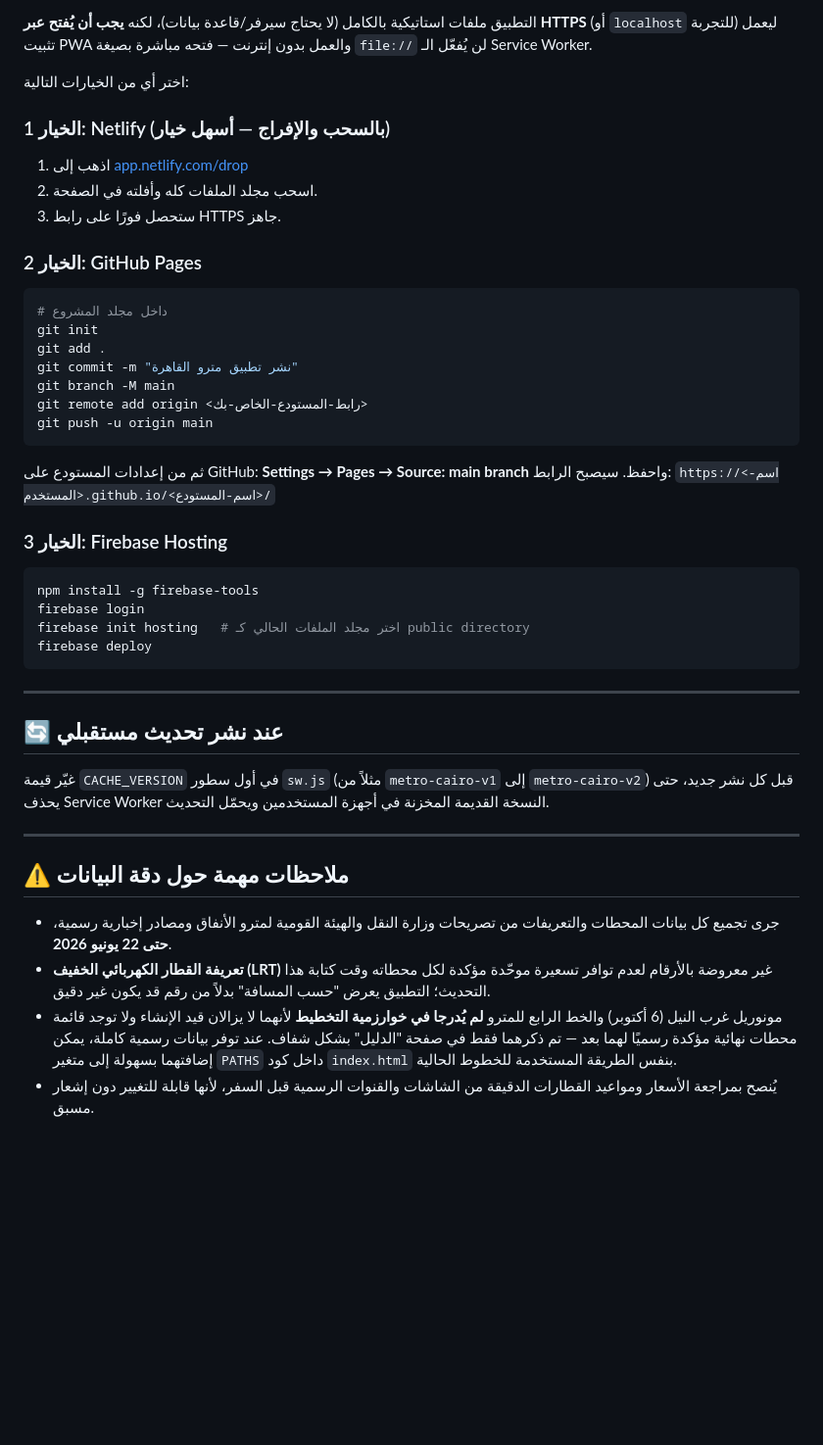
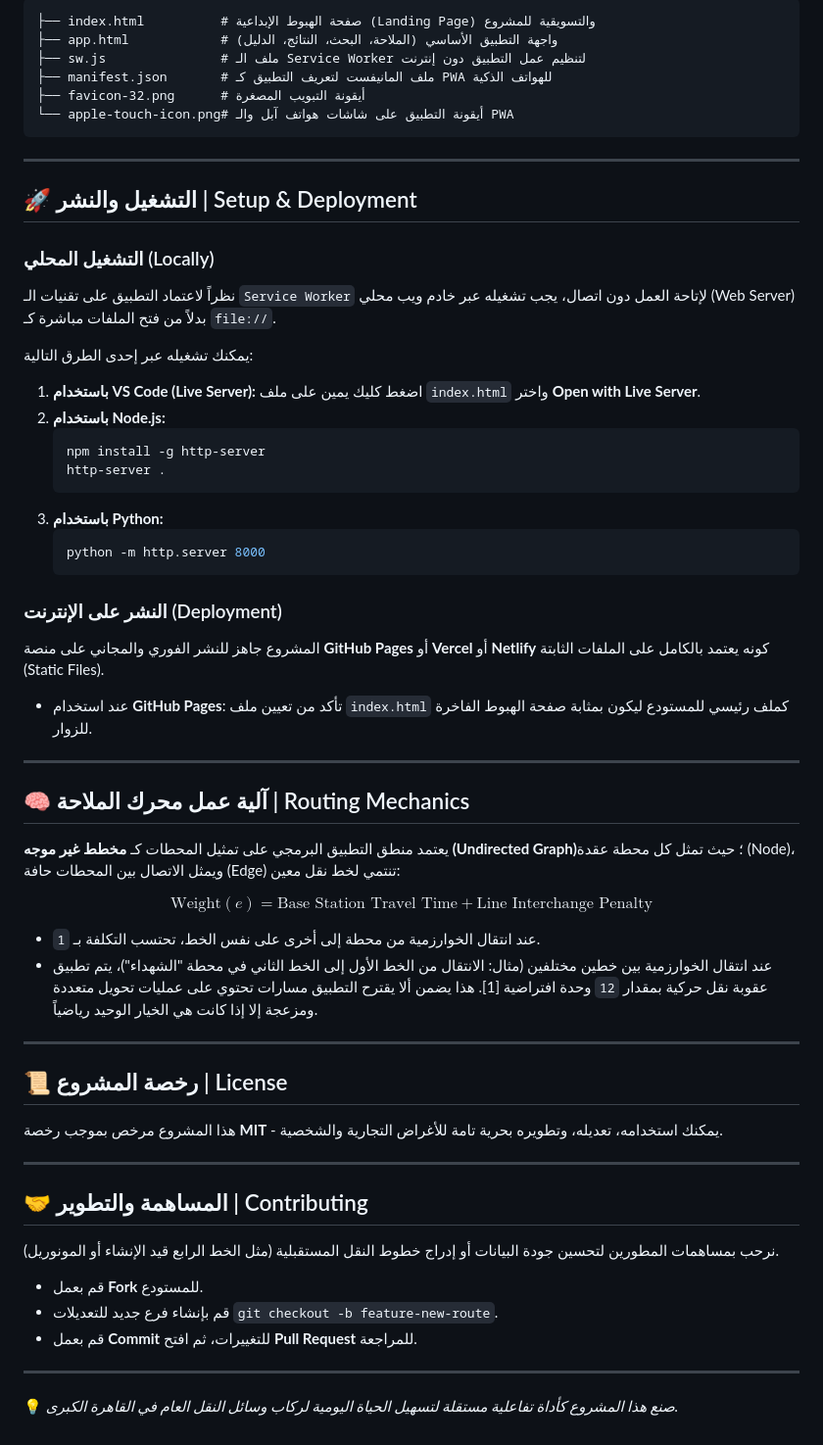
Before and after one commit to seif4d/Metro, a Markdown page: README.md, the part around one of its changes. Shown at 98% size. Rendered like a GitHub page; blank space fills up the shorter version.

````diff
--- a/README.md
+++ b/README.md
@@ -59,43 +35,62 @@
-التطبيق ملفات استاتيكية بالكامل (لا يحتاج سيرفر/قاعدة بيانات)، لكنه **يجب أن يُفتح عبر HTTPS** (أو `localhost` للتجربة) ليعمل تثبيت PWA والعمل بدون إنترنت — فتحه مباشرة بصيغة `file://` لن يُفعّل الـ Service Worker.
-
-اختر أي من الخيارات التالية:
-
-### الخيار 1: Netlify (بالسحب والإفراج — أسهل خيار)
-1. اذهب إلى [app.netlify.com/drop](https://app.netlify.com/drop)
-2. اسحب مجلد الملفات كله وأفلته في الصفحة.
-3. ستحصل فورًا على رابط HTTPS جاهز.
-
-### الخيار 2: GitHub Pages
-```bash
-# داخل مجلد المشروع
-git init
-git add .
-git commit -m "نشر تطبيق مترو القاهرة"
-git branch -M main
-git remote add origin <رابط-المستودع-الخاص-بك>
-git push -u origin main
-```
-ثم من إعدادات المستودع على GitHub: **Settings → Pages → Source: main branch** واحفظ. سيصبح الرابط: `https://<اسم-المستخدم>.github.io/<اسم-المستودع>/`
-
-### الخيار 3: Firebase Hosting
-```bash
-npm install -g firebase-tools
-firebase login
-firebase init hosting   # اختر مجلد الملفات الحالي كـ public directory
-firebase deploy
+```text
+├── index.html          # صفحة الهبوط الإبداعية (Landing Page) والتسويقية للمشروع
+├── app.html            # واجهة التطبيق الأساسي (الملاحة، البحث، النتائج، الدليل)
+├── sw.js               # ملف الـ Service Worker لتنظيم عمل التطبيق دون إنترنت
+├── manifest.json       # ملف المانيفست لتعريف التطبيق كـ PWA للهواتف الذكية
+├── favicon-32.png      # أيقونة التبويب المصغرة
+└── apple-touch-icon.png# أيقونة التطبيق على شاشات هواتف آبل والـ PWA
 ```
 
 ---
 
-## 🔄 عند نشر تحديث مستقبلي
+## 🚀 التشغيل والنشر | Setup & Deployment
 
-غيّر قيمة `CACHE_VERSION` في أول سطور `sw.js` (مثلاً من `metro-cairo-v1` إلى `metro-cairo-v2`) قبل كل نشر جديد، حتى يحذف Service Worker النسخة القديمة المخزنة في أجهزة المستخدمين ويحمّل التحديث.
+### التشغيل المحلي (Locally)
+نظراً لاعتماد التطبيق على تقنيات الـ `Service Worker` لإتاحة العمل دون اتصال، يجب تشغيله عبر خادم ويب محلي (Web Server) بدلاً من فتح الملفات مباشرة كـ `file://`.
+
+يمكنك تشغيله عبر إحدى الطرق التالية:
+
+1.  **باستخدام VS Code (Live Server):**
+    اضغط كليك يمين على ملف `index.html` واختر **Open with Live Server**.
+2.  **باستخدام Node.js:**
+    ```bash
+    npm install -g http-server
+    http-server .
+    ```
+3.  **باستخدام Python:**
+    ```bash
+    python -m http.server 8000
+    ```
+
+### النشر على الإنترنت (Deployment)
+المشروع جاهز للنشر الفوري والمجاني على منصة **GitHub Pages** أو **Vercel** أو **Netlify** كونه يعتمد بالكامل على الملفات الثابتة (Static Files).
+*   عند استخدام **GitHub Pages**: تأكد من تعيين ملف `index.html` كملف رئيسي للمستودع ليكون بمثابة صفحة الهبوط الفاخرة للزوار.
 
 ---
 
-## ⚠️ ملاحظات مهمة حول دقة البيانات
+## 🧠 آلية عمل محرك الملاحة | Routing Mechanics
 
-- جرى تجميع كل بيانات المحطات والتعريفات من تصريحات وزارة النقل والهيئة القومية لمترو الأنفاق ومصادر إخبارية رسمية، **حتى 22 يونيو 2026**.
-- **تعريفة القطار الكهربائي الخفيف (LRT)** غير معروضة بالأرقام لعدم توافر تسعيرة موحّدة مؤكدة لكل محطاته وقت كتابة هذا التحديث؛ التطبيق يعرض "حسب المسافة" بدلاً من رقم قد يكون غير دقيق.
-- مونوريل غرب النيل (6 أكتوبر) والخط الرابع للمترو **لم يُدرجا في خوارزمية التخطيط** لأنهما لا يزالان قيد الإنشاء ولا توجد قائمة محطات نهائية مؤكدة رسميًا لهما بعد — تم ذكرهما فقط في صفحة "الدليل" بشكل شفاف. عند توفر بيانات رسمية كاملة، يمكن إضافتهما بسهولة إلى متغير `PATHS` داخل كود `index.html` بنفس الطريقة المستخدمة للخطوط الحالية.
-- يُنصح بمراجعة الأسعار ومواعيد القطارات الدقيقة من الشاشات والقنوات الرسمية قبل السفر، لأنها قابلة للتغيير دون إشعار مسبق.
+يعتمد منطق التطبيق البرمجي على تمثيل المحطات كـ **مخطط غير موجه (Undirected Graph)**؛ حيث تمثل كل محطة عقدة (Node)، ويمثل الاتصال بين المحطات حافة (Edge) تنتمي لخط نقل معين:
+
+$$\text{Weight}(e) = \text{Base Station Travel Time} + \text{Line Interchange Penalty}$$
+
+*   عند انتقال الخوارزمية من محطة إلى أخرى على نفس الخط، تحتسب التكلفة بـ `1`.
+*   عند انتقال الخوارزمية بين خطين مختلفين (مثال: الانتقال من الخط الأول إلى الخط الثاني في محطة "الشهداء")، يتم تطبيق عقوبة نقل حركية بمقدار `12` وحدة افتراضية [1]. هذا يضمن ألا يقترح التطبيق مسارات تحتوي على عمليات تحويل متعددة ومزعجة إلا إذا كانت هي الخيار الوحيد رياضياً.
+
+---
+
+## 📜 رخصة المشروع | License
+
+هذا المشروع مرخص بموجب رخصة **MIT** - يمكنك استخدامه، تعديله، وتطويره بحرية تامة للأغراض التجارية والشخصية.
+
+---
+
+## 🤝 المساهمة والتطوير | Contributing
+
+نرحب بمساهمات المطورين لتحسين جودة البيانات أو إدراج خطوط النقل المستقبلية (مثل الخط الرابع قيد الإنشاء أو المونوريل).
+*   قم بعمل **Fork** للمستودع.
+*   قم بإنشاء فرع جديد للتعديلات `git checkout -b feature-new-route`.
+*   قم بعمل **Commit** للتغييرات، ثم افتح **Pull Request** للمراجعة.
+
+---
+💡 *صنع هذا المشروع كأداة تفاعلية مستقلة لتسهيل الحياة اليومية لركاب وسائل النقل العام في القاهرة الكبرى.*
````
Also changed, not shown: other parts of README.md (+21 -45 lines).
